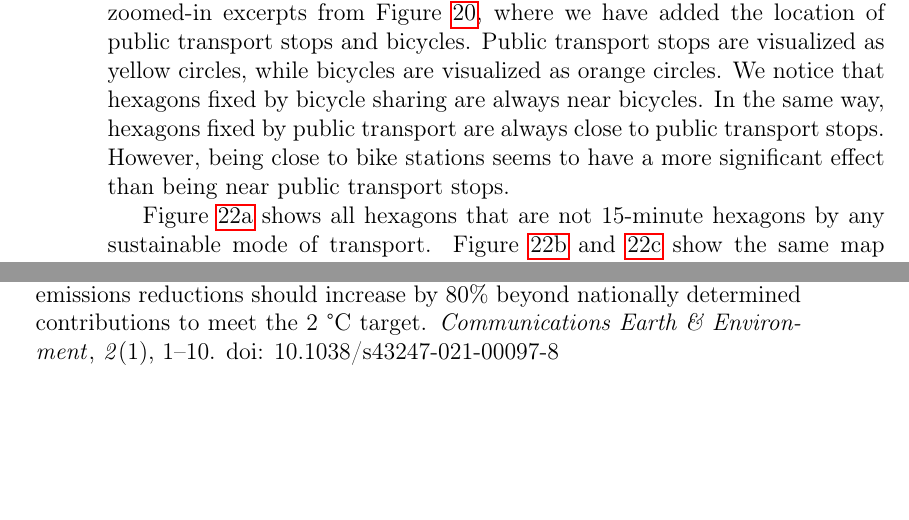
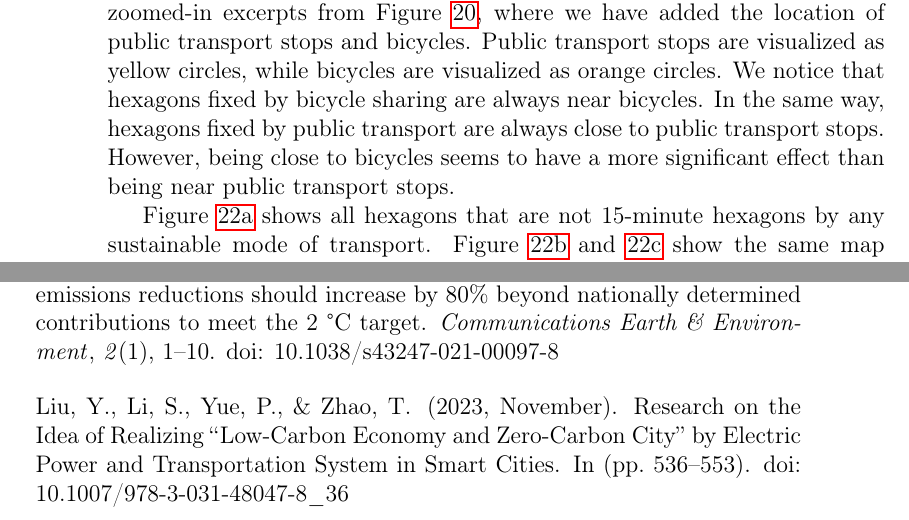
Before and after one commit to mogottsch/accessibility_analysis_paper, a LaTeX thesis (Thesis_Main.tex, which reads Sections/5_results.tex): two parts of pages 61 and 90 of 93, joined at a grey line, cut so that both start at the same text, the shorter picture padded with empty space. Compiled offline with pdfLaTeX.

Commit message:
Updates from Overleaf

```diff
--- a/Sections/5_results.tex
+++ b/Sections/5_results.tex
@@ -506,7 +506,7 @@ Figure \ref{fig:fixable_hexagons_examples} shows four zoomed-in excerpts from Fi
 Public transport stops are visualized as yellow circles, while bicycles are visualized as orange circles.
 We notice that hexagons fixed by bicycle sharing are always near bicycles.
 In the same way, hexagons fixed by public transport are always close to public transport stops.
-However, being close to bike stations seems to have a more significant effect than being near public transport stops.
+However, being close to bicycles seems to have a more significant effect than being near public transport stops.
 
 Figure \ref{fig:only_unfixable_hexagons} shows all hexagons that are not 15-minute hexagons by any sustainable mode of transport.
 Figure \ref{fig:unfixable_with_bicycles} and \ref{fig:unfixable_with_stops} show the same map but with additional bicycle locations and public transport stop locations, respectively.
```
Also changed, not shown: Sections/1_introduction.tex (+1 -1 lines).
